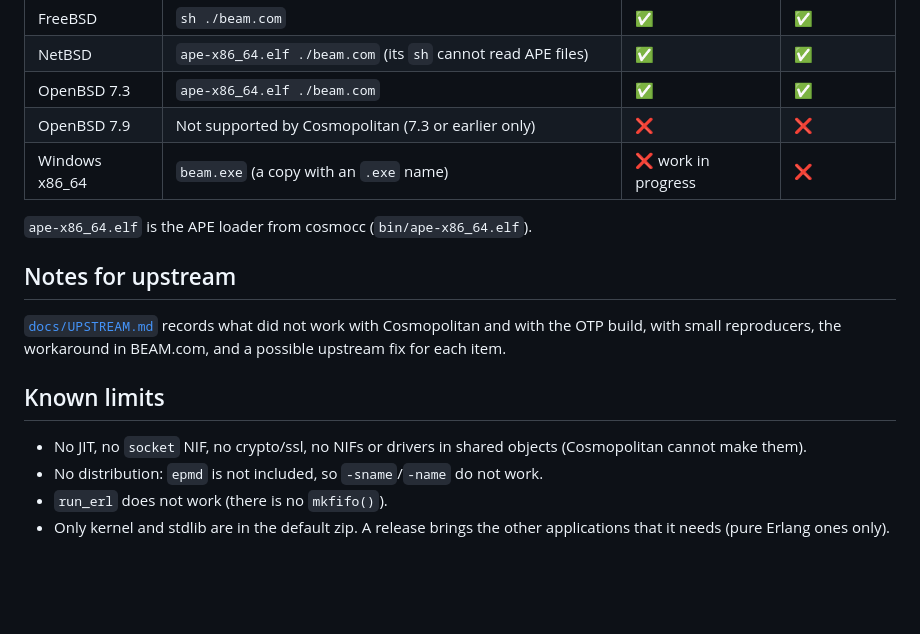
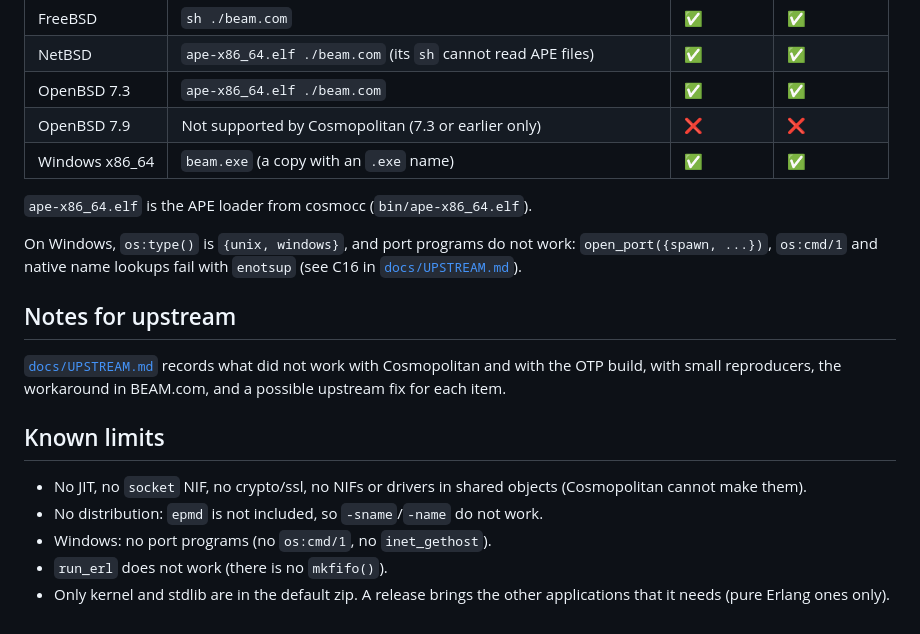
Before and after one commit to sntran/BEAM.com, a Markdown page: README.md, the part around the change. Drawn GitHub-style; blank space fills up the shorter version.

Commit message:
README: Windows passes in CI

```diff
--- a/README.md
+++ b/README.md
@@ -161,9 +161,13 @@ arguments and in a header that the compiler includes in each file
 | NetBSD | `ape-x86_64.elf ./beam.com` (its `sh` cannot read APE files) | ✅ | ✅ |
 | OpenBSD 7.3 | `ape-x86_64.elf ./beam.com` | ✅ | ✅ |
 | OpenBSD 7.9 | Not supported by Cosmopolitan (7.3 or earlier only) | ❌ | ❌ |
-| Windows x86_64 | `beam.exe` (a copy with an `.exe` name) | ❌ work in progress | ❌ |
+| Windows x86_64 | `beam.exe` (a copy with an `.exe` name) | ✅ | ✅ |
 
 `ape-x86_64.elf` is the APE loader from cosmocc (`bin/ape-x86_64.elf`).
+
+On Windows, `os:type()` is `{unix, windows}`, and port programs do not
+work: `open_port({spawn, ...})`, `os:cmd/1` and native name lookups
+fail with `enotsup` (see C16 in [`docs/UPSTREAM.md`](docs/UPSTREAM.md)).
 
 ## Notes for upstream
 
@@ -176,6 +180,7 @@ workaround in BEAM.com, and a possible upstream fix for each item.
 - No JIT, no `socket` NIF, no crypto/ssl, no NIFs or drivers in shared
   objects (Cosmopolitan cannot make them).
 - No distribution: `epmd` is not included, so `-sname`/`-name` do not work.
+- Windows: no port programs (no `os:cmd/1`, no `inet_gethost`).
 - `run_erl` does not work (there is no `mkfifo()`).
 - Only kernel and stdlib are in the default zip. A release brings the
   other applications that it needs (pure Erlang ones only).
```
